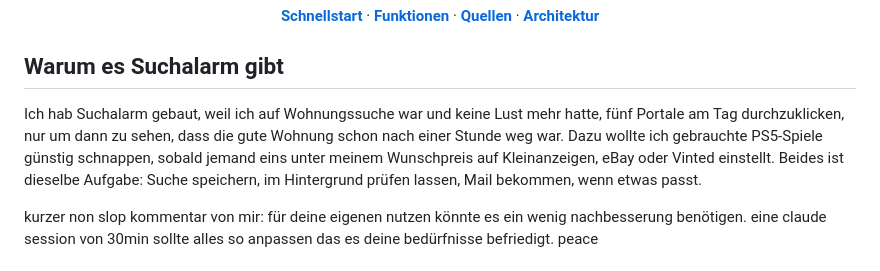
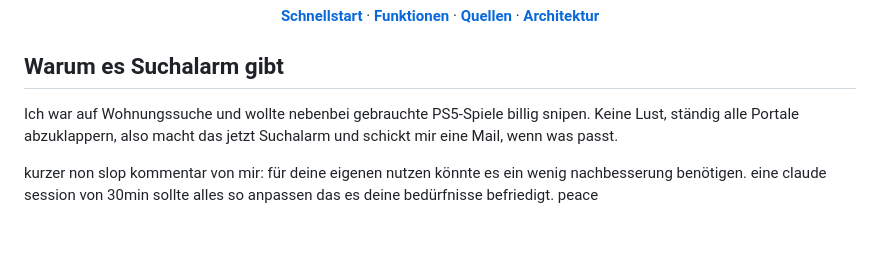
Before and after one commit to daaaniel06/SuchAlarm, a Markdown page: README.md, the part around the change. GitHub-like rendering; blank space fills up the shorter version.

Commit message:
README: Herkunft kürzer
Co-Authored-By: Claude Opus 5.5 <noreply@anthropic.com>
Claude-Session: https://claude.ai/code/session_01LYGx5XnL4XRerUJM6c35wB

```diff
--- a/README.md
+++ b/README.md
@@ -28,7 +28,7 @@
 
 ## Warum es Suchalarm gibt
 
-Ich hab Suchalarm gebaut, weil ich auf Wohnungssuche war und keine Lust mehr hatte, fünf Portale am Tag durchzuklicken, nur um dann zu sehen, dass die gute Wohnung schon nach einer Stunde weg war. Dazu wollte ich gebrauchte PS5-Spiele günstig schnappen, sobald jemand eins unter meinem Wunschpreis auf Kleinanzeigen, eBay oder Vinted einstellt. Beides ist dieselbe Aufgabe: Suche speichern, im Hintergrund prüfen lassen, Mail bekommen, wenn etwas passt.
+Ich war auf Wohnungssuche und wollte nebenbei gebrauchte PS5-Spiele billig snipen. Keine Lust, ständig alle Portale abzuklappern, also macht das jetzt Suchalarm und schickt mir eine Mail, wenn was passt.
 
 kurzer non slop kommentar von mir: für deine eigenen nutzen könnte es ein wenig nachbesserung benötigen. eine claude session von 30min sollte alles so anpassen das es deine bedürfnisse befriedigt. peace
 
```
